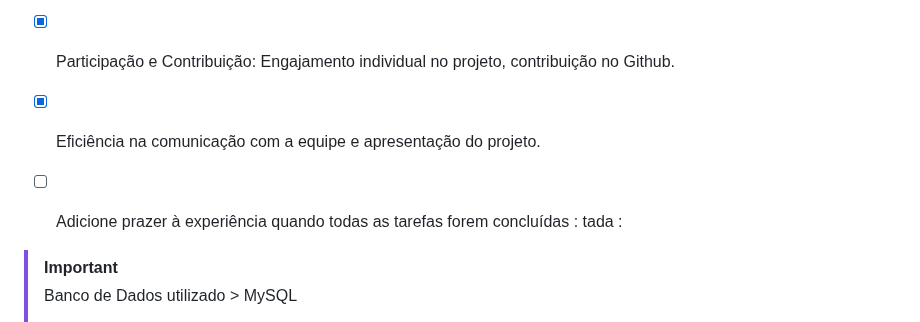
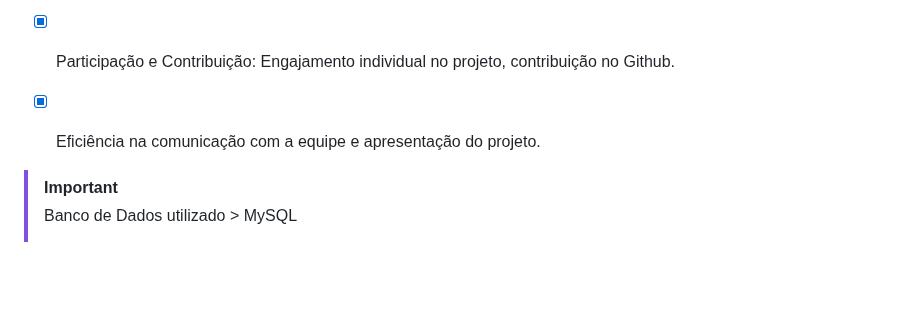
Before and after one commit to oawiix/ProjetoPOO2, a Markdown page: README.md, the part around the change. Rendered like a GitHub page; blank space fills up the shorter version.

Commit message:
Update README.md
mudanças

```diff
--- a/README.md
+++ b/README.md
@@ -100,8 +100,6 @@ ao cliente
 -  [x] Eficiência na comunicação com a equipe e apresentação do projeto.
 
 
--  [ ] Adicione prazer à experiência quando todas as tarefas forem concluídas : tada :
-
 > [!IMPORTANT]
 > Banco de Dados utilizado > MySQL
 > + Arquivo de configuração do Banco de Dados:
```
